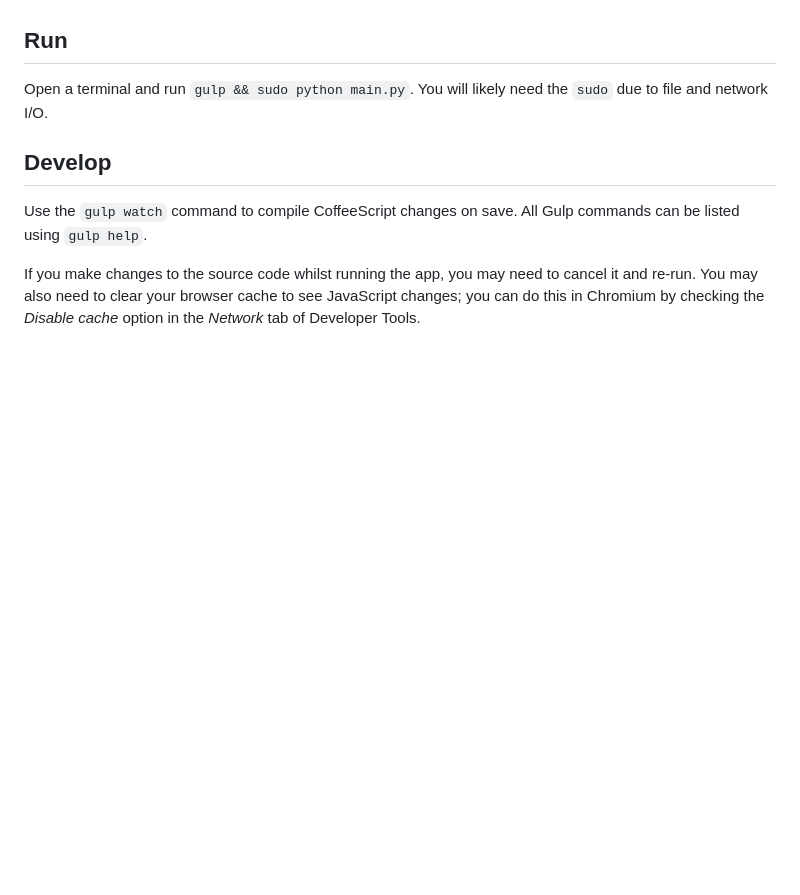
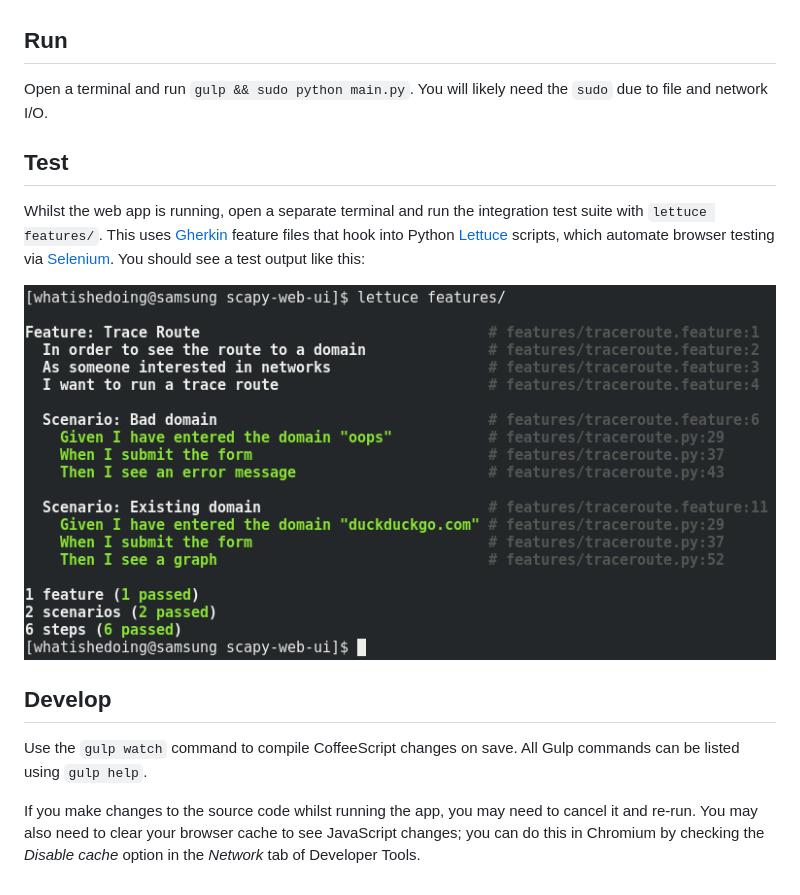
Before and after one commit to WhatIsHeDoing/ScapyWebUI, a Markdown page: README.md, the part around one of its changes. Rendered like a GitHub page; pictures changed too: demo/lettuce-selenium-tests.png (added); blank space fills up the shorter version.

Commit message:
Adding an integration test suite

```diff
--- a/README.md
+++ b/README.md
@@ -15,6 +15,12 @@ Most of the dependencies can be installed using the setup script: `sudo sh setup
 ## Run
 Open a terminal and run `gulp && sudo python main.py`. You will likely need the `sudo` due to file and network I/O.
 
+## Test
+
+Whilst the web app is running, open a separate terminal and run the integration test suite with `lettuce features/`. This uses [Gherkin][gherkin] feature files that hook into Python [Lettuce][lettuce] scripts, which automate browser testing via [Selenium][selenium]. You should see a test output like this:
+
+![Tests](demo/lettuce-selenium-tests.png)
+
 ## Develop
 Use the `gulp watch` command to compile CoffeeScript changes on save. All Gulp commands can be listed using `gulp help`.
 
```
Also changed, not shown: other parts of README.md (+4 -1 lines), 7 other files.
